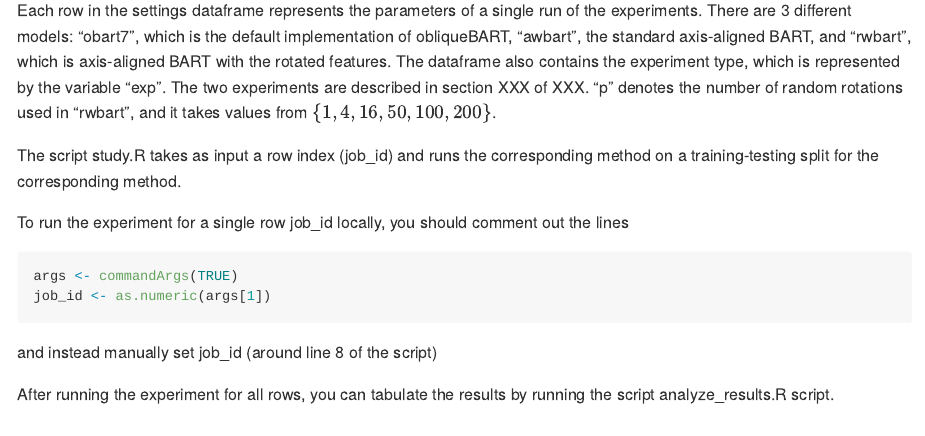
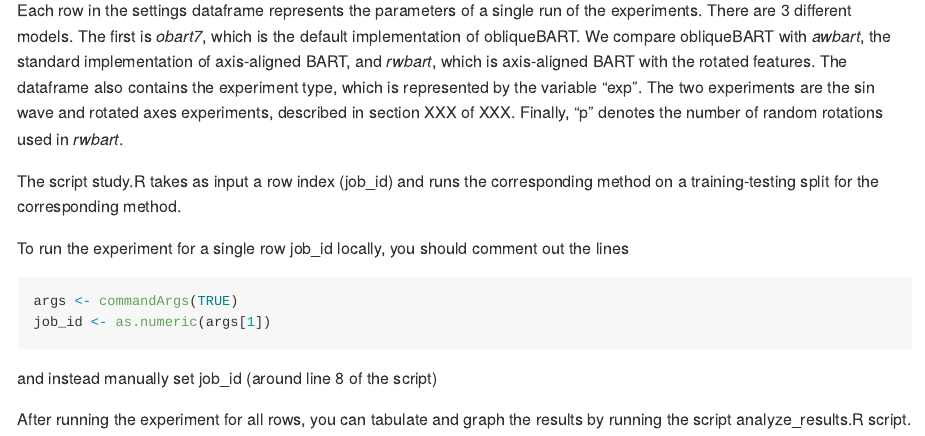
Before and after one commit to paulhnguyen/obliqueBART, an R Markdown document (examples/toy_examples/toy_problems_example.Rmd): the page in a window 1100 px wide, from 680 px down. The pictures show the output file examples/toy_examples/toy_problems_example.md that the author committed with the source, drawn offline in the style of GitHub.

Commit message:
fixed formatting

````diff
--- a/examples/toy_examples/toy_problems_example.Rmd
+++ b/examples/toy_examples/toy_problems_example.Rmd
@@ -20,8 +20,9 @@ source("study/settings.R")
 head(settings)
 ```
 
-Each row in the settings dataframe represents the parameters of a single run of the experiments. There are 3 different models: "obart7", which is the default implementation of obliqueBART, "awbart", the standard axis-aligned BART, and "rwbart", which is axis-aligned BART with the rotated features. The dataframe also contains the experiment type, which is represented by the variable "exp". The two experiments are described in section XXX of XXX.
-"p" denotes the number of random rotations used in "rwbart", and it takes values from $\{1,4,16,50,100,200\}$.
+Each row in the settings dataframe represents the parameters of a single run of the experiments. There are 3 different models. The first is *obart7*, which is the default implementation of obliqueBART. We compare obliqueBART with *awbart*, the standard implementation of axis-aligned BART, and *rwbart*, which is axis-aligned BART with the rotated features.
+The dataframe also contains the experiment type, which is represented by the variable "exp". The two experiments are the sin wave and rotated axes experiments, described in section XXX of XXX.
+Finally, "p" denotes the number of random rotations used in *rwbart*.
 
 
 The script study.R takes as input a row index (job_id) and runs the corresponding method on a training-testing split for the corresponding method.
````
Also changed, not shown: examples/toy_examples/toy_problems_example.md.
